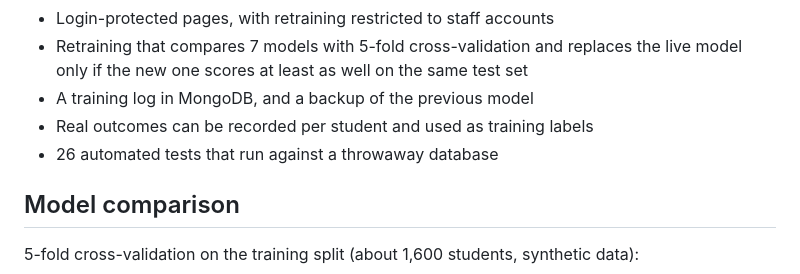
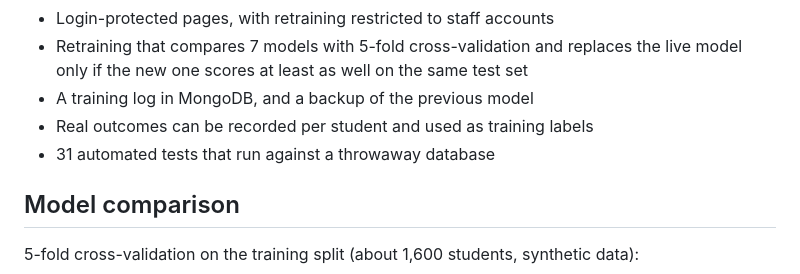
Before and after one commit to VaishnaviPotode25/student-risk-prediction, a Markdown page: README.md, the part around the change. Rendered like a GitHub page.

Commit message:
Update test count in README

```diff
--- a/README.md
+++ b/README.md
@@ -28,7 +28,7 @@ Retrain button -> ml/training.py -> compare 7 models -> promote only if not wors
   only if the new one scores at least as well on the same test set
 - A training log in MongoDB, and a backup of the previous model
 - Real outcomes can be recorded per student and used as training labels
-- 26 automated tests that run against a throwaway database
+- 31 automated tests that run against a throwaway database
 
 ## Model comparison
 
```
